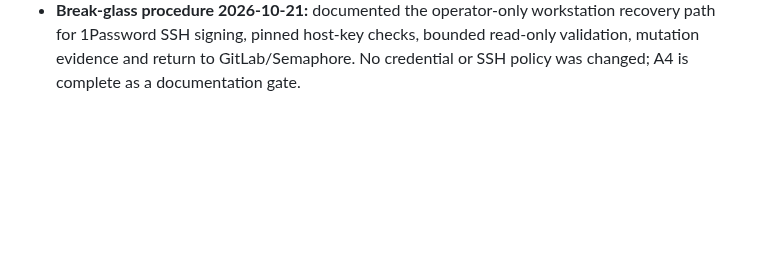
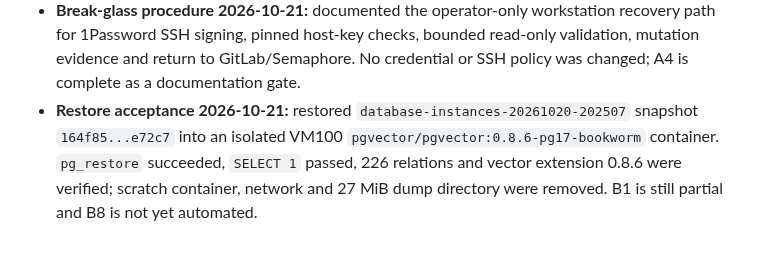
Before and after one commit to dungxbuif/Homelab, a Markdown page: docs/LOG.md, the part around the change. GitHub-like rendering; blank space fills up the shorter version.

Commit message:
docs: record database restore acceptance

```diff
--- a/docs/LOG.md
+++ b/docs/LOG.md
@@ -1057,3 +1057,4 @@ timestamp: 2026-07-03T15:14:00Z
 - **Repository publication 2026-10-21:** committed the verified automation/backup/doc reconciliation as `f412452` and pushed it to GitLab branch `codex/relayhub-source-foundation`. The local `gitlab` remote now uses HTTPS because LAN DNS resolves the SSH hostname to Pi5, where port `2222` is intentionally not published; future pushes must use the protected GitLab credential helper, never a credential embedded in the URL.
 - **VM100 maintenance recheck 2026-10-21:** direct read-only runtime audit found 34 running containers, no `dead` or `created` containers, 42 GB free before maintenance, and only four dangling volumes that remain intentionally retained for PostgreSQL, registry `workshop-files`, and MyPocket backup data. `homelab-docker-maintenance.service` then exited 0. BuildKit reported 7.4 GB reclaimable but its cache entries are still referenced/recent, so no unsafe cache deletion was performed.
 - **Break-glass procedure 2026-10-21:** documented the operator-only workstation recovery path for 1Password SSH signing, pinned host-key checks, bounded read-only validation, mutation evidence and return to GitLab/Semaphore. No credential or SSH policy was changed; A4 is complete as a documentation gate.
+- **Restore acceptance 2026-10-21:** restored `database-instances-20261020-202507` snapshot `164f85...e72c7` into an isolated VM100 `pgvector/pgvector:0.8.6-pg17-bookworm` container. `pg_restore` succeeded, `SELECT 1` passed, 226 relations and vector extension 0.8.6 were verified; scratch container, network and 27 MiB dump directory were removed. B1 is still partial and B8 is not yet automated.
```
Also changed, not shown: docs/BACKLOG.md (+1 -1 lines), docs/deployments/backup-restore-acceptance-2026-10-21.md (added, +47 -0 lines).
